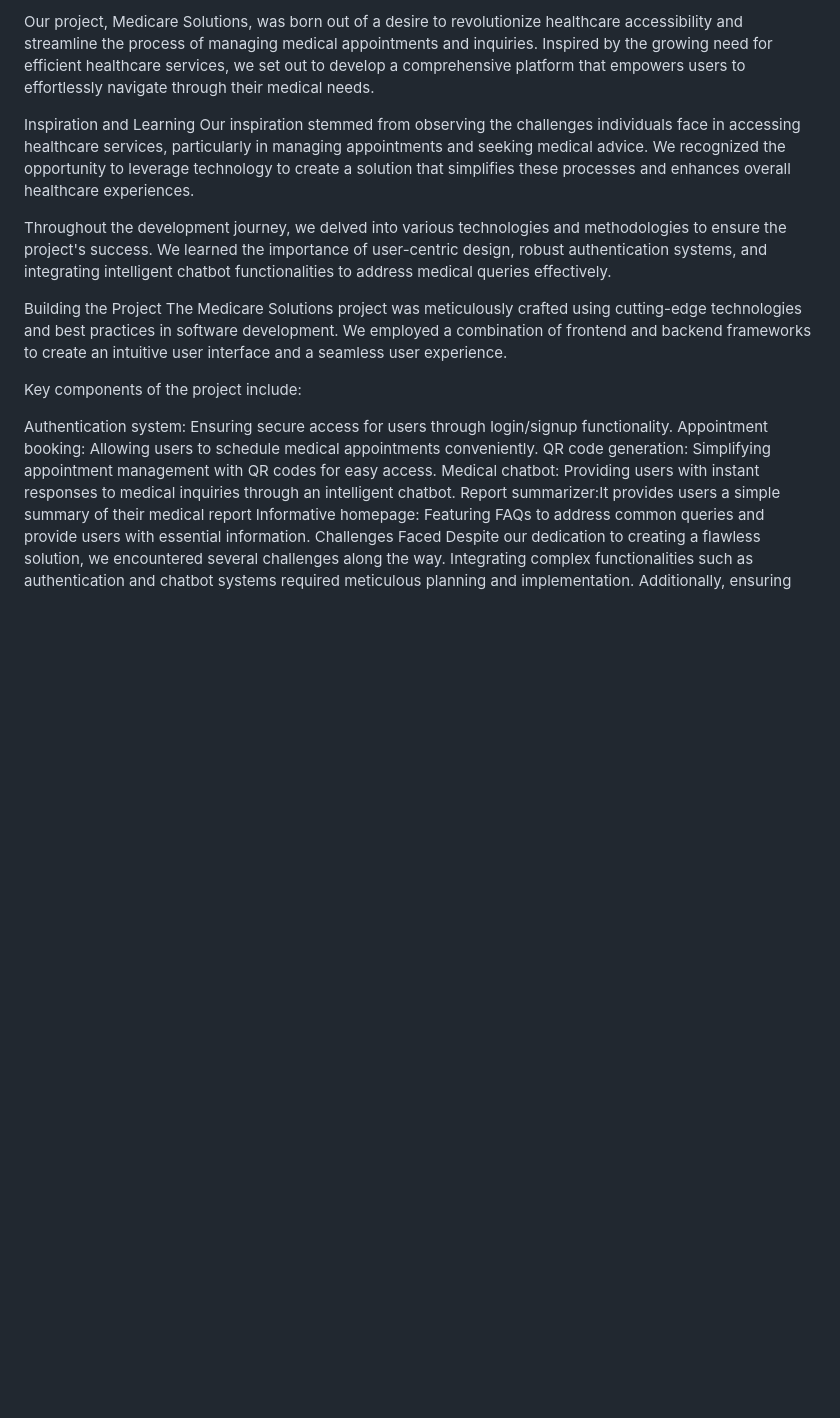
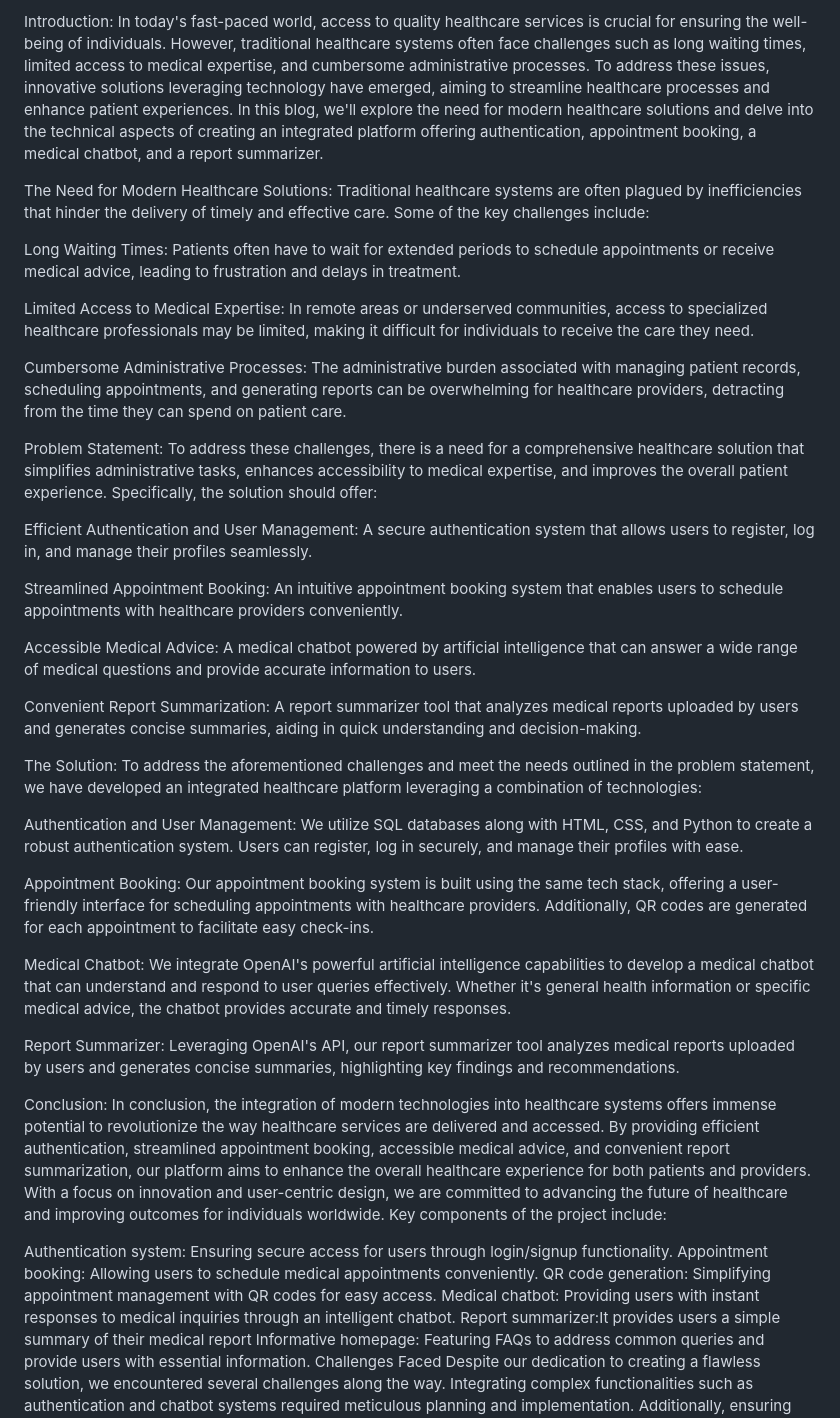
Before and after one commit to MukeshAofficial/Medicare, a Markdown page: README.md, the part around the change. Rendered like a GitHub page; blank space fills up the shorter version.

```diff
--- a/README.md
+++ b/README.md
@@ -1,13 +1,39 @@
-Our project, Medicare Solutions, was born out of a desire to revolutionize healthcare accessibility and streamline the process of managing medical appointments and inquiries. Inspired by the growing need for efficient healthcare services, we set out to develop a comprehensive platform that empowers users to effortlessly navigate through their medical needs.
+Introduction:
+In today's fast-paced world, access to quality healthcare services is crucial for ensuring the well-being of individuals. However, traditional healthcare systems often face challenges such as long waiting times, limited access to medical expertise, and cumbersome administrative processes. To address these issues, innovative solutions leveraging technology have emerged, aiming to streamline healthcare processes and enhance patient experiences. In this blog, we'll explore the need for modern healthcare solutions and delve into the technical aspects of creating an integrated platform offering authentication, appointment booking, a medical chatbot, and a report summarizer.
 
-Inspiration and Learning
-Our inspiration stemmed from observing the challenges individuals face in accessing healthcare services, particularly in managing appointments and seeking medical advice. We recognized the opportunity to leverage technology to create a solution that simplifies these processes and enhances overall healthcare experiences.
+The Need for Modern Healthcare Solutions:
+Traditional healthcare systems are often plagued by inefficiencies that hinder the delivery of timely and effective care. Some of the key challenges include:
 
-Throughout the development journey, we delved into various technologies and methodologies to ensure the project's success. We learned the importance of user-centric design, robust authentication systems, and integrating intelligent chatbot functionalities to address medical queries effectively.
+Long Waiting Times: Patients often have to wait for extended periods to schedule appointments or receive medical advice, leading to frustration and delays in treatment.
 
-Building the Project
-The Medicare Solutions project was meticulously crafted using cutting-edge technologies and best practices in software development. We employed a combination of frontend and backend frameworks to create an intuitive user interface and a seamless user experience.
+Limited Access to Medical Expertise: In remote areas or underserved communities, access to specialized healthcare professionals may be limited, making it difficult for individuals to receive the care they need.
 
+Cumbersome Administrative Processes: The administrative burden associated with managing patient records, scheduling appointments, and generating reports can be overwhelming for healthcare providers, detracting from the time they can spend on patient care.
+
+Problem Statement:
+To address these challenges, there is a need for a comprehensive healthcare solution that simplifies administrative tasks, enhances accessibility to medical expertise, and improves the overall patient experience. Specifically, the solution should offer:
+
+Efficient Authentication and User Management: A secure authentication system that allows users to register, log in, and manage their profiles seamlessly.
+
+Streamlined Appointment Booking: An intuitive appointment booking system that enables users to schedule appointments with healthcare providers conveniently.
+
+Accessible Medical Advice: A medical chatbot powered by artificial intelligence that can answer a wide range of medical questions and provide accurate information to users.
+
+Convenient Report Summarization: A report summarizer tool that analyzes medical reports uploaded by users and generates concise summaries, aiding in quick understanding and decision-making.
+
+The Solution:
+To address the aforementioned challenges and meet the needs outlined in the problem statement, we have developed an integrated healthcare platform leveraging a combination of technologies:
+
+Authentication and User Management: We utilize SQL databases along with HTML, CSS, and Python to create a robust authentication system. Users can register, log in securely, and manage their profiles with ease.
+
+Appointment Booking: Our appointment booking system is built using the same tech stack, offering a user-friendly interface for scheduling appointments with healthcare providers. Additionally, QR codes are generated for each appointment to facilitate easy check-ins.
+
+Medical Chatbot: We integrate OpenAI's powerful artificial intelligence capabilities to develop a medical chatbot that can understand and respond to user queries effectively. Whether it's general health information or specific medical advice, the chatbot provides accurate and timely responses.
+
+Report Summarizer: Leveraging OpenAI's API, our report summarizer tool analyzes medical reports uploaded by users and generates concise summaries, highlighting key findings and recommendations.
+
+Conclusion:
+In conclusion, the integration of modern technologies into healthcare systems offers immense potential to revolutionize the way healthcare services are delivered and accessed. By providing efficient authentication, streamlined appointment booking, accessible medical advice, and convenient report summarization, our platform aims to enhance the overall healthcare experience for both patients and providers. With a focus on innovation and user-centric design, we are committed to advancing the future of healthcare and improving outcomes for individuals worldwide.
 Key components of the project include:
 
 Authentication system: Ensuring secure access for users through login/signup functionality.
```
